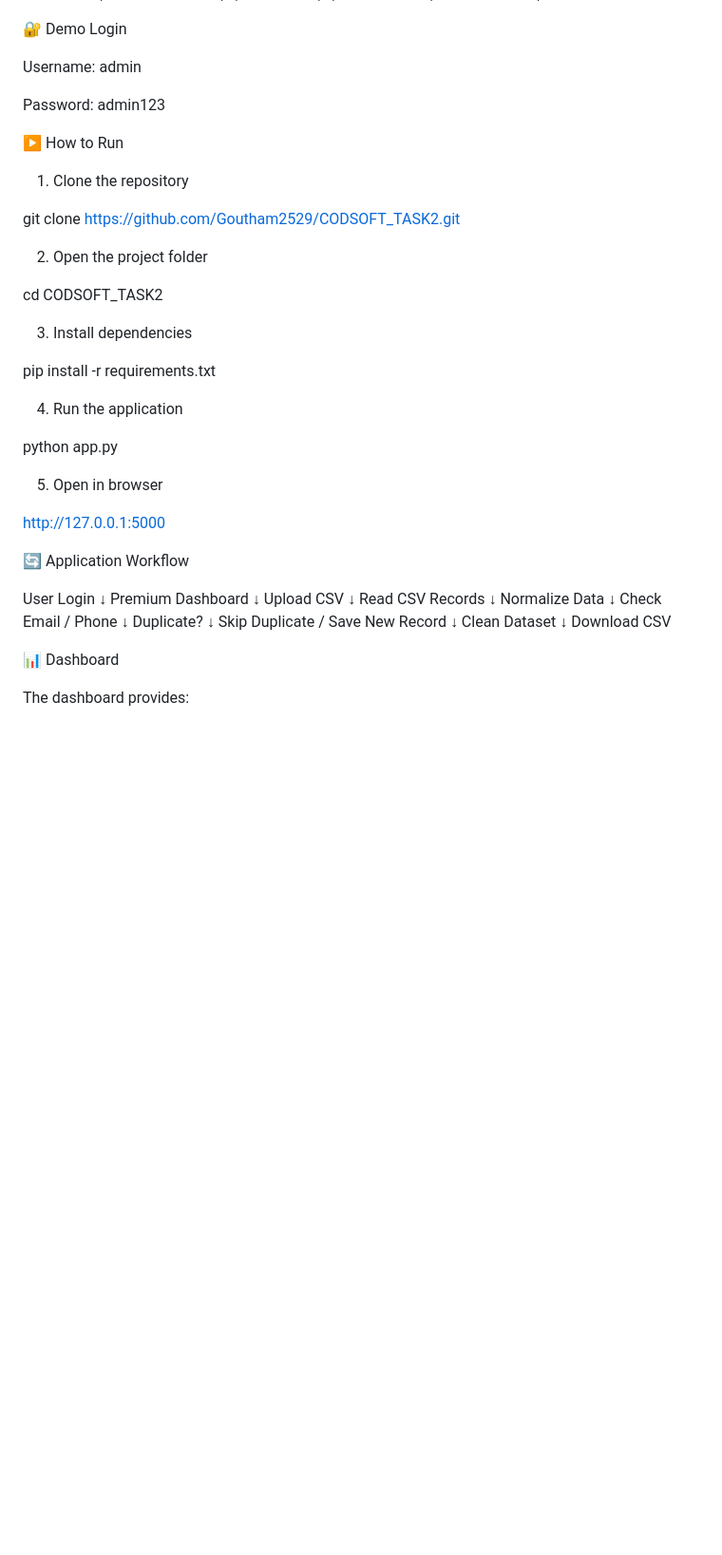
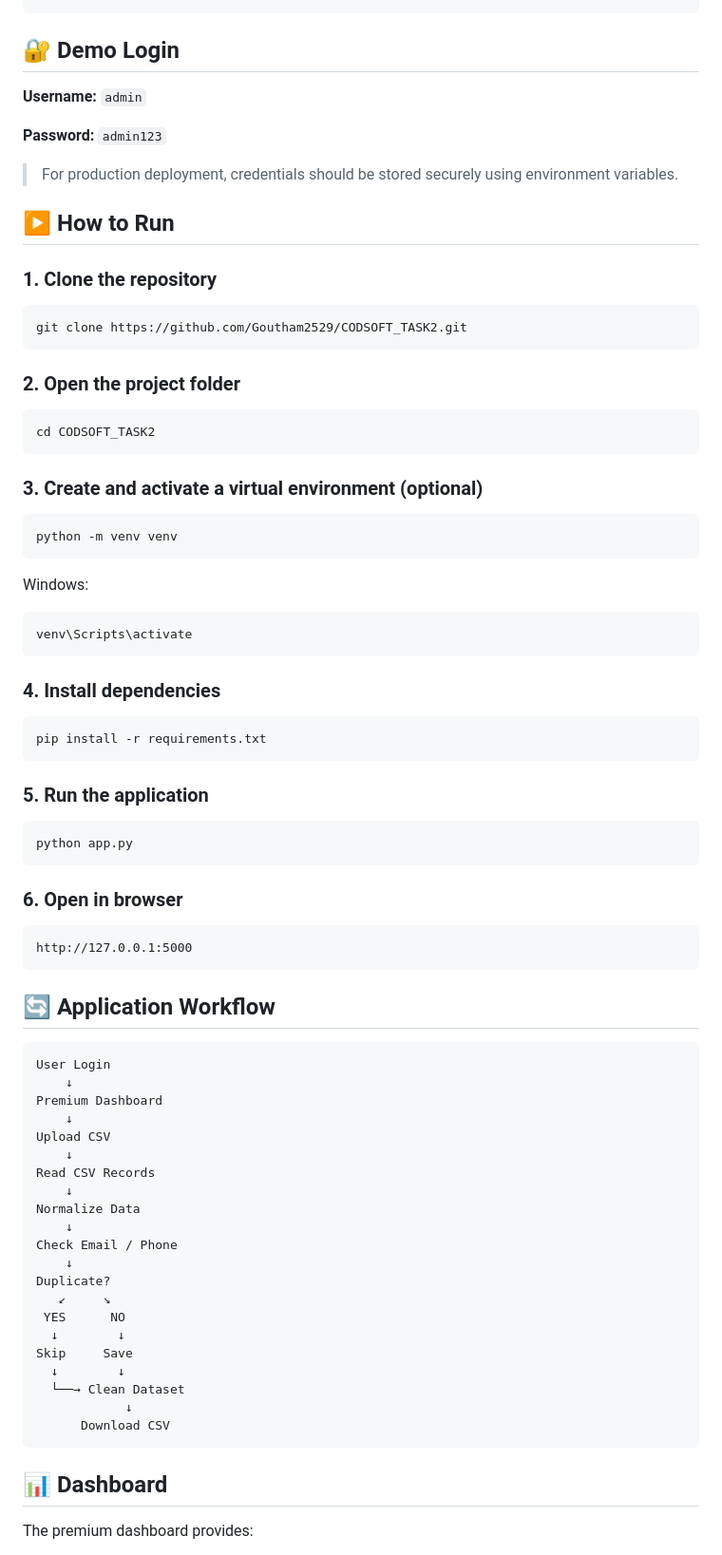
Before and after one commit to Goutham2529/CODSOFT_TASK2, a Markdown page: README.md, the part around one of its changes. Shown at 95% size. GitHub-like rendering; blank space fills up the shorter version.

````diff
--- a/README.md
+++ b/README.md
@@ -69,56 +79,86 @@ cloud-data-deduplication/
 │
 └── uploads/
+```
 
-🔐 Demo Login
+## 🔐 Demo Login
 
-Username: admin
+**Username:** `admin`
 
-Password: admin123
+**Password:** `admin123`
 
-▶️ How to Run
-1. Clone the repository
+> For production deployment, credentials should be stored securely using environment variables.
 
+## ▶️ How to Run
+
+### 1. Clone the repository
+
+```bash
 git clone https://github.com/Goutham2529/CODSOFT_TASK2.git
+```
 
-2. Open the project folder
+### 2. Open the project folder
 
+```bash
 cd CODSOFT_TASK2
+```
 
-3. Install dependencies
+### 3. Create and activate a virtual environment (optional)
 
+```bash
+python -m venv venv
+```
+
+Windows:
+
+```bash
+venv\Scripts\activate
+```
+
+### 4. Install dependencies
+
+```bash
 pip install -r requirements.txt
+```
 
-4. Run the application
+### 5. Run the application
 
+```bash
 python app.py
+```
 
-5. Open in browser
+### 6. Open in browser
 
+```text
 http://127.0.0.1:5000
+```
 
-🔄 Application Workflow
+## 🔄 Application Workflow
 
+```text
 User Login
-↓
+    ↓
 Premium Dashboard
-↓
+    ↓
 Upload CSV
-↓
+    ↓
 Read CSV Records
-↓
+    ↓
 Normalize Data
-↓
+    ↓
 Check Email / Phone
-↓
+    ↓
 Duplicate?
-↓
-Skip Duplicate / Save New Record
-↓
-Clean Dataset
-↓
-Download CSV
+   ↙     ↘
+ YES      NO
+  ↓        ↓
+Skip     Save
+  ↓        ↓
+  └──→ Clean Dataset
+            ↓
+      Download CSV
+```
 
-📊 Dashboard
+## 📊 Dashboard
 
-The dashboard provides:
+The premium dashboard provides:
 
````
Also changed, not shown: other parts of README.md (+143 -79 lines).
